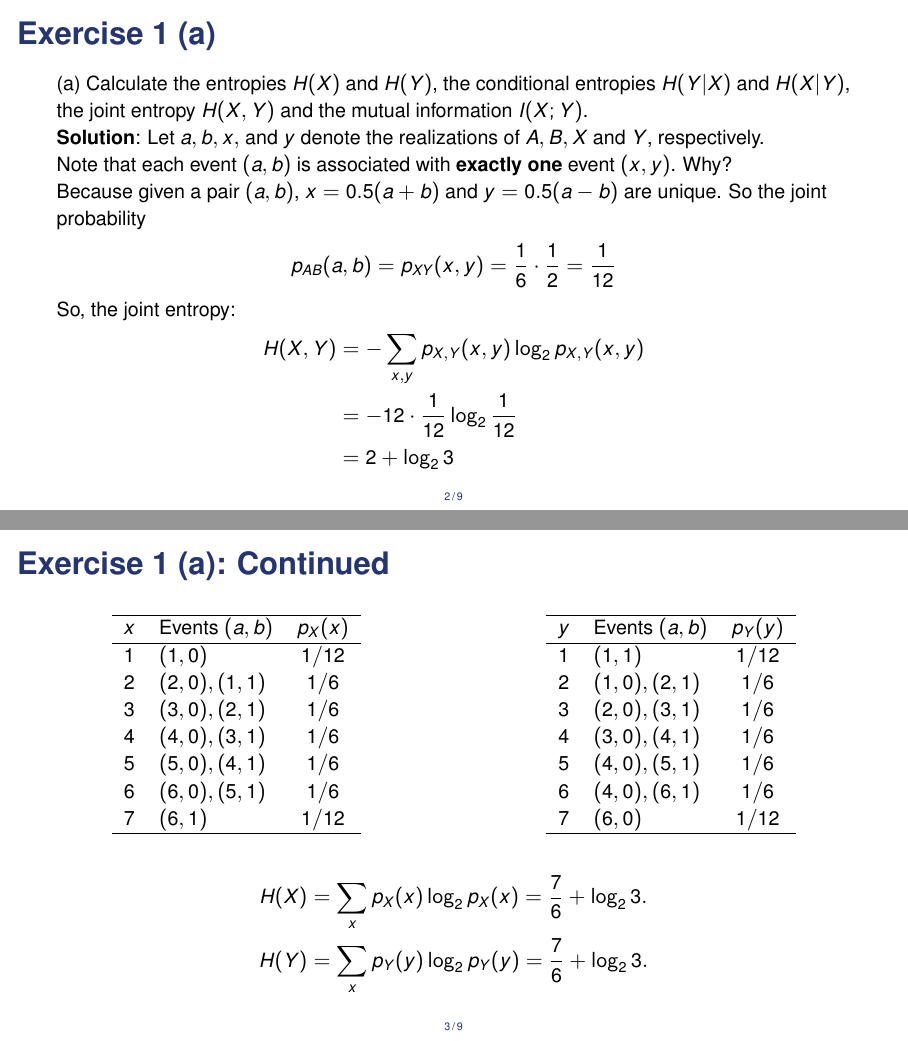
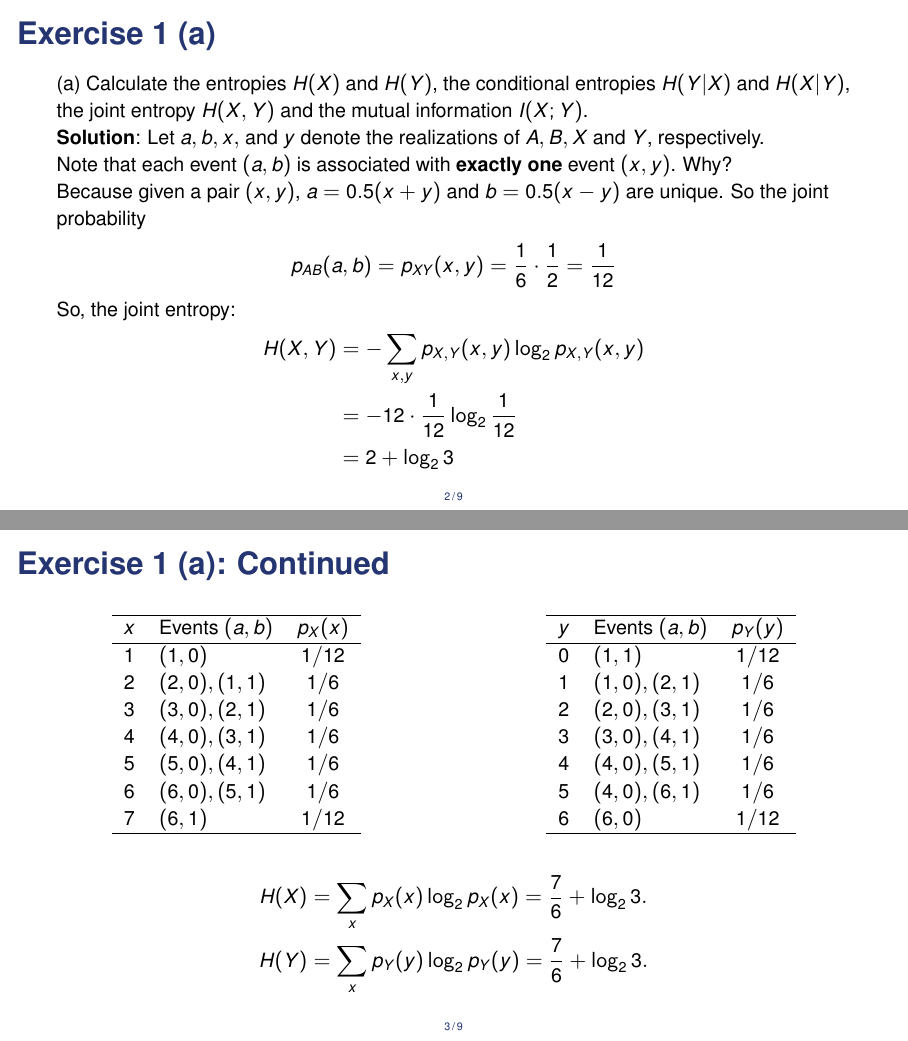
Before and after one commit to sandylaker/sl_exercises, LaTeX slides (ex_14.tex): pages 3 and 4 of 10, joined at a grey line. Compiled offline with pdfLaTeX; a LaTeX package or settings file that is missing is left out.

Commit message:
Updated exercise 14

```diff
--- a/ex_14.tex
+++ b/ex_14.tex
@@ -56,7 +56,7 @@
 \newcommand{\pxcz}{p(x|z)}
 \newcommand{\pycz}{p(y|z)}
 
-\title[]{\textbf{Exercise of Supervised Learning}}
+\title[]{\textbf{Exercise of Supervised Learning:\\Information Theory Part 2}}
 
 %\subtitle{}
 
@@ -107,7 +107,7 @@
 
 Note that each event $(a,b)$ is associated with \textbf{exactly one} event $(x,y)$. Why?
 
-Because given a pair $(a, b)$, $x = 0.5 (a + b)$ and $y = 0.5 (a - b)$ are unique.
+Because given a pair $(x, y)$, $a = 0.5 (x + y)$ and $b = 0.5 (x - y)$ are unique.
 So the joint probability
 \begin{align*}
 	p_{AB}(a, b) = p_{XY}(x, y) = \frac{1}{6} \cdot \frac{1}{2} = \frac{1}{12}
@@ -148,13 +148,13 @@ So, the joint entropy:
 					\hline
 					$y$ & Events $(a,b)$ & $p_Y(y)$ \\
 					\hline
-					1 & $(1, 1)$	 & $1/12$ \\
-					2 & $(1, 0), (2, 1)$	 & $1/6$ \\
-					3 & $(2, 0), (3, 1)$	 & $1/6$ \\
-					4 & $(3, 0), (4, 1)$	 & $1/6$ \\
-					5 & $(4, 0), (5, 1)$	 & $1/6$ \\
-					6 & $(4, 0), (6, 1)$	 & $1/6$ \\
-					7 & $(6, 0)$	 & $1/12$ \\
+					0 & $(1, 1)$	 & $1/12$ \\
+					1 & $(1, 0), (2, 1)$	 & $1/6$ \\
+					2 & $(2, 0), (3, 1)$	 & $1/6$ \\
+					3 & $(3, 0), (4, 1)$	 & $1/6$ \\
+					4 & $(4, 0), (5, 1)$	 & $1/6$ \\
+					5 & $(4, 0), (6, 1)$	 & $1/6$ \\
+					6 & $(6, 0)$	 & $1/12$ \\
 					\hline
 				\end{tabular}
 			\end{table}
```
Also changed, not shown: ex_13.pdf, ex_14.pdf.
